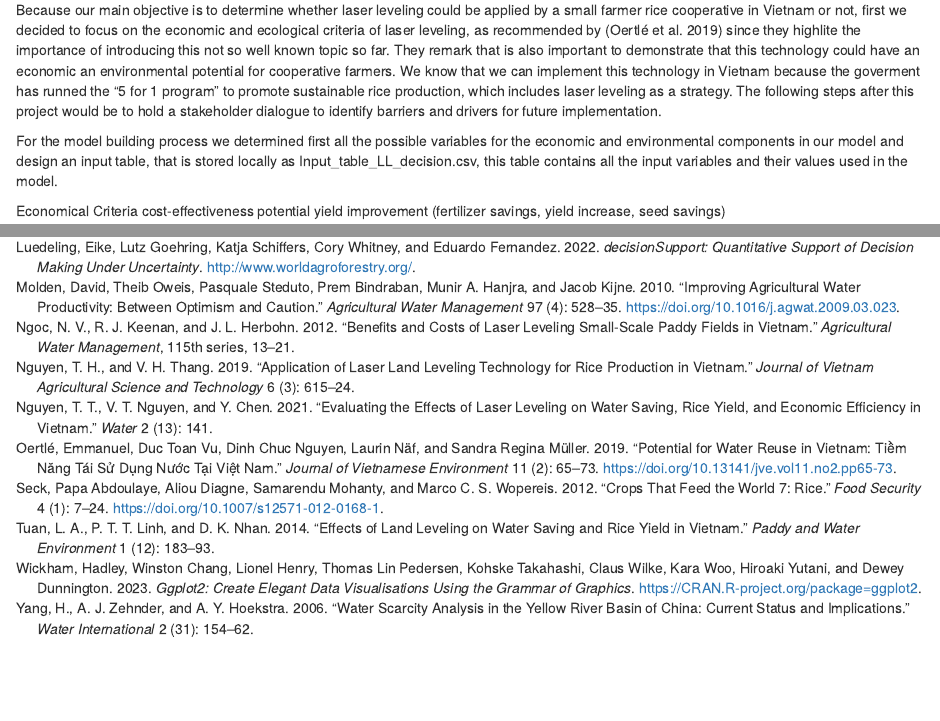
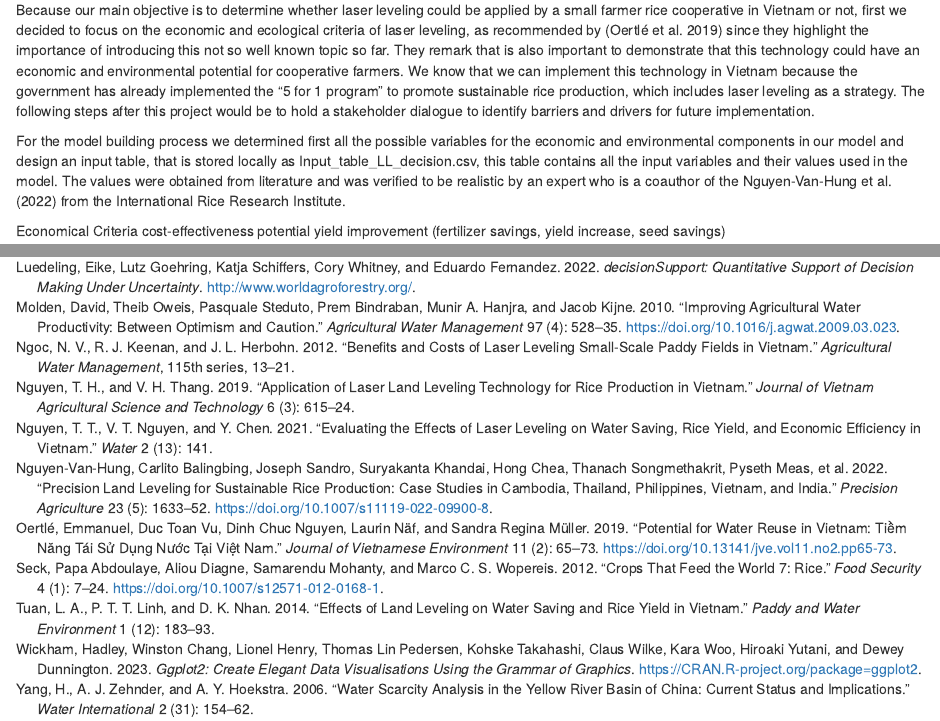
Before and after one commit to GraceBarbacias/Decision-Analysis-Laser-leveling, an R Markdown document (Documents/R project/Laser_leveling_simulation.rmd): the page in a window 1100 px wide, from 1740 px down, and a second part further down, joined at a grey line. Rendered offline with R 4.5, knitr and Pandoc, with nearby package versions; some code elsewhere in the file could not run offline; long lines of code are wrapped.

Commit message:
corrected typographical errors

```diff
--- a/Documents/R project/Laser_leveling_simulation.rmd
+++ b/Documents/R project/Laser_leveling_simulation.rmd
@@ -154,21 +154,25 @@ analysis tasks efficiently.
 Because our main objective is to determine whether laser leveling could
 be applied by a small farmer rice cooperative in Vietnam or not, first
 we decided to focus on the economic and ecological criteria of laser
-leveling, as recommended by [@oertle_potential_2019] since they highlite
-the importance of introducing this not so well known topic so far. They
-remark that is also important to demonstrate that this technology could
-have an economic an environmental potential for cooperative farmers. We
-know that we can implement this technology in Vietnam because the
-goverment has runned the "5 for 1 program" to promote sustainable rice
-production, which includes laser leveling as a strategy. The following
-steps after this project would be to hold a stakeholder dialogue to
-identify barriers and drivers for future implementation.
+leveling, as recommended by [@oertle_potential_2019] since they
+highlight the importance of introducing this not so well known topic so
+far. They remark that is also important to demonstrate that this
+technology could have an economic and environmental potential for
+cooperative farmers. We know that we can implement this technology in
+Vietnam because the government has already implemented the "5 for 1
+program" to promote sustainable rice production, which includes laser
+leveling as a strategy. The following steps after this project would be
+to hold a stakeholder dialogue to identify barriers and drivers for
+future implementation.
 
 For the model building process we determined first all the possible
 variables for the economic and environmental components in our model and
 design an input table, that is stored locally
 as Input_table_LL_decision.csv, this table contains all the input
-variables and their values used in the model.
+variables and their values used in the model. The values were obtained
+from literature and was verified to be realistic by an expert who is a
+coauthor of the @nguyen-van-hung_precision_2022 from the International
+Rice Research Institute.
 
 Economical Criteria cost-effectiveness potential yield improvement
 (fertilizer savings, yield increase, seed savings)
```
Also changed, not shown: Documents/R project/Laser_leveling_simulation.rmd (10 more changed lines), 3 other files.
